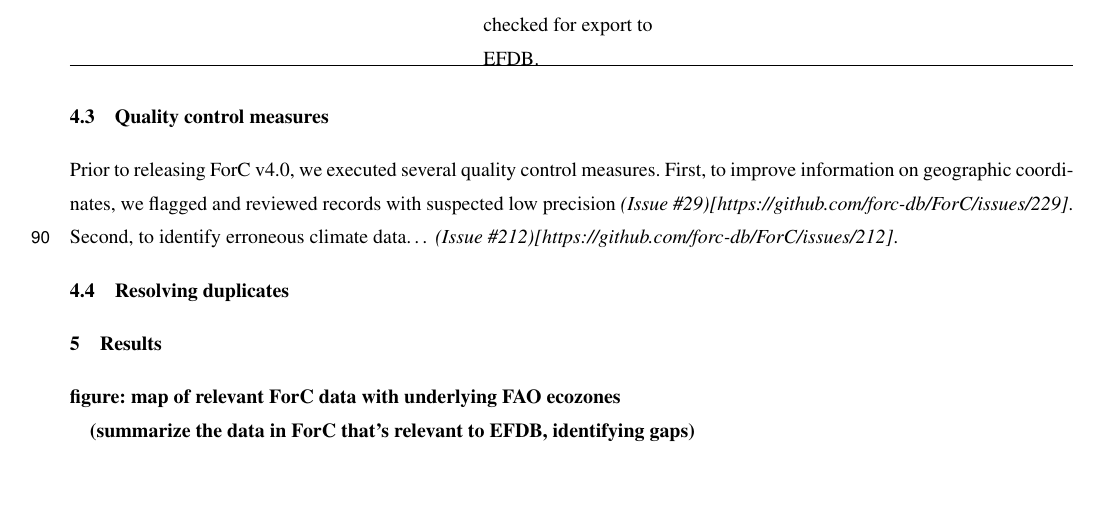
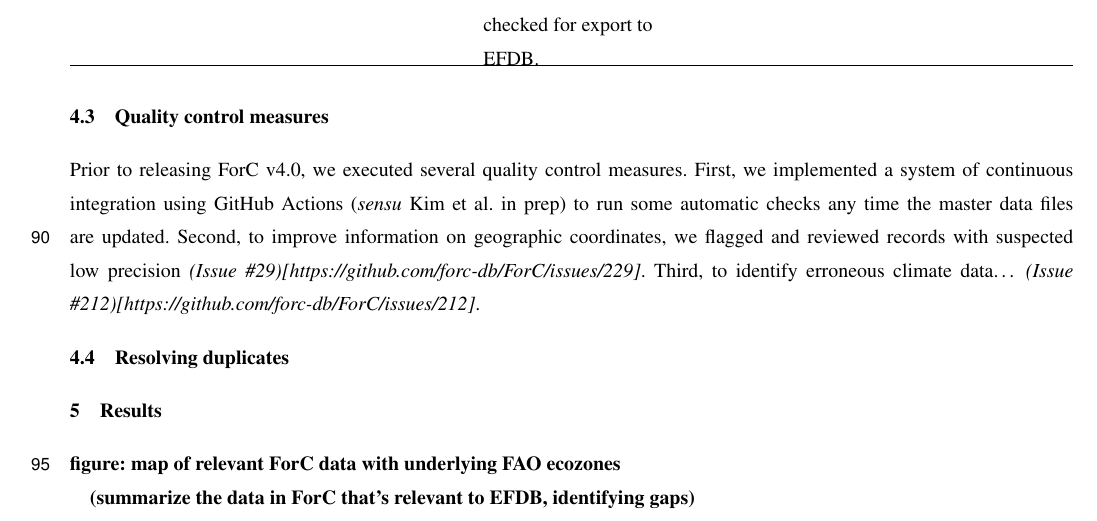
Before and after one commit to forc-db/IPCC-EFDB-integration, an R Markdown document (doc/manuscript/ESSDmanuscript.Rmd): part of page 12 of 16, cut so that both start at the same text, the shorter picture padded with empty space. The pictures show the output file doc/manuscript/ESSDmanuscript.pdf that the author committed with the source.

Commit message:
mention new CI system

```diff
--- a/doc/manuscript/ESSDmanuscript.Rmd
+++ b/doc/manuscript/ESSDmanuscript.Rmd
@@ -260,8 +260,10 @@ knitr::kable(record_of_changes, format = "latex",
 
 ## Quality control measures
 Prior to releasing ForC v4.0, we executed several quality control measures.
-First, to improve information on geographic coordinates, we flagged and reviewed records with suspected low precision *(Issue #29)[https://github.com/forc-db/ForC/issues/229]*.
-Second, to identify erroneous climate data... *(Issue #212)[https://github.com/forc-db/ForC/issues/212]*.
+First, we implemented a system of continuous integration using GitHub Actions (*sensu* Kim et al. in prep) to run some automatic checks any time the master data files are updated.
+Second, to improve information on geographic coordinates, we flagged and reviewed records with suspected low precision *(Issue #29)[https://github.com/forc-db/ForC/issues/229]*.
+Third, to identify erroneous climate data... *(Issue #212)[https://github.com/forc-db/ForC/issues/212]*.
+
 
 ## Resolving duplicates
 
```
Also changed, not shown: doc/manuscript/ESSDmanuscript.pdf, doc/manuscript/ESSDmanuscript.tex, 1 other file.
